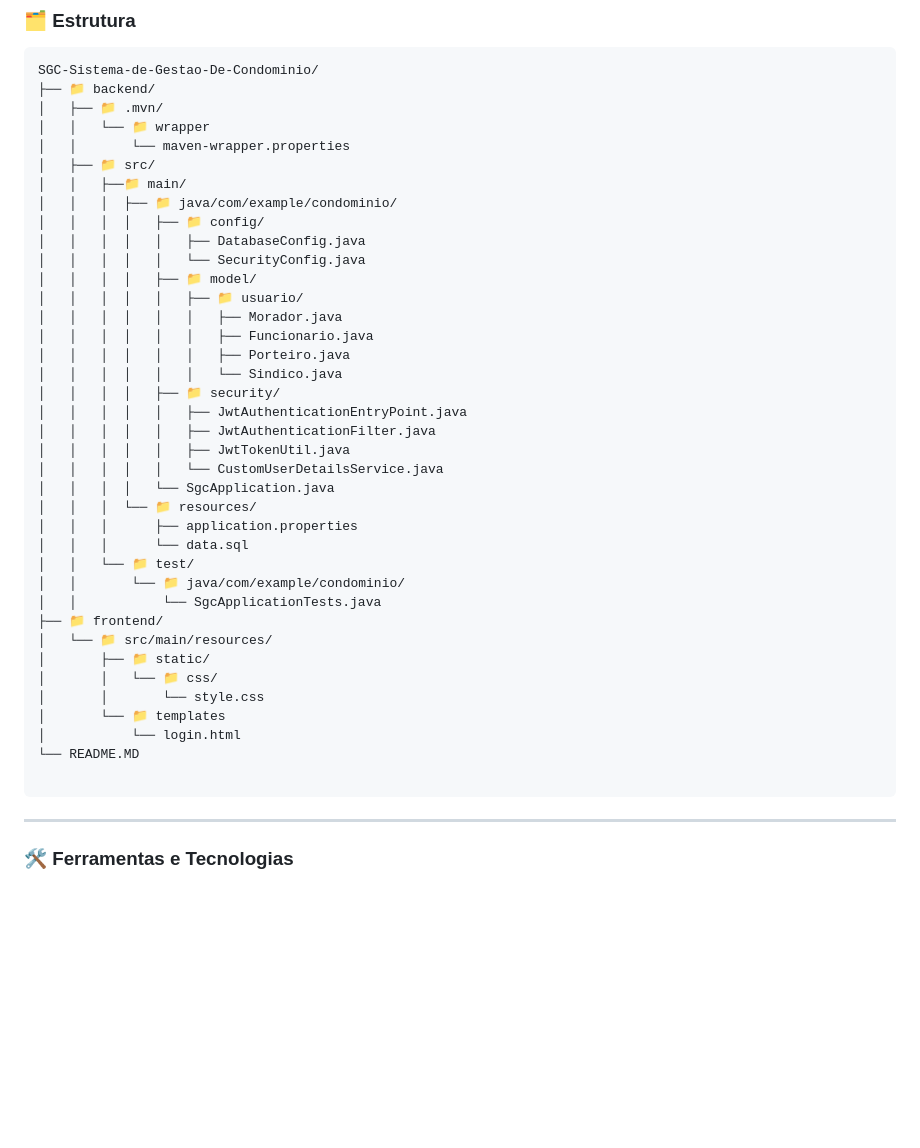
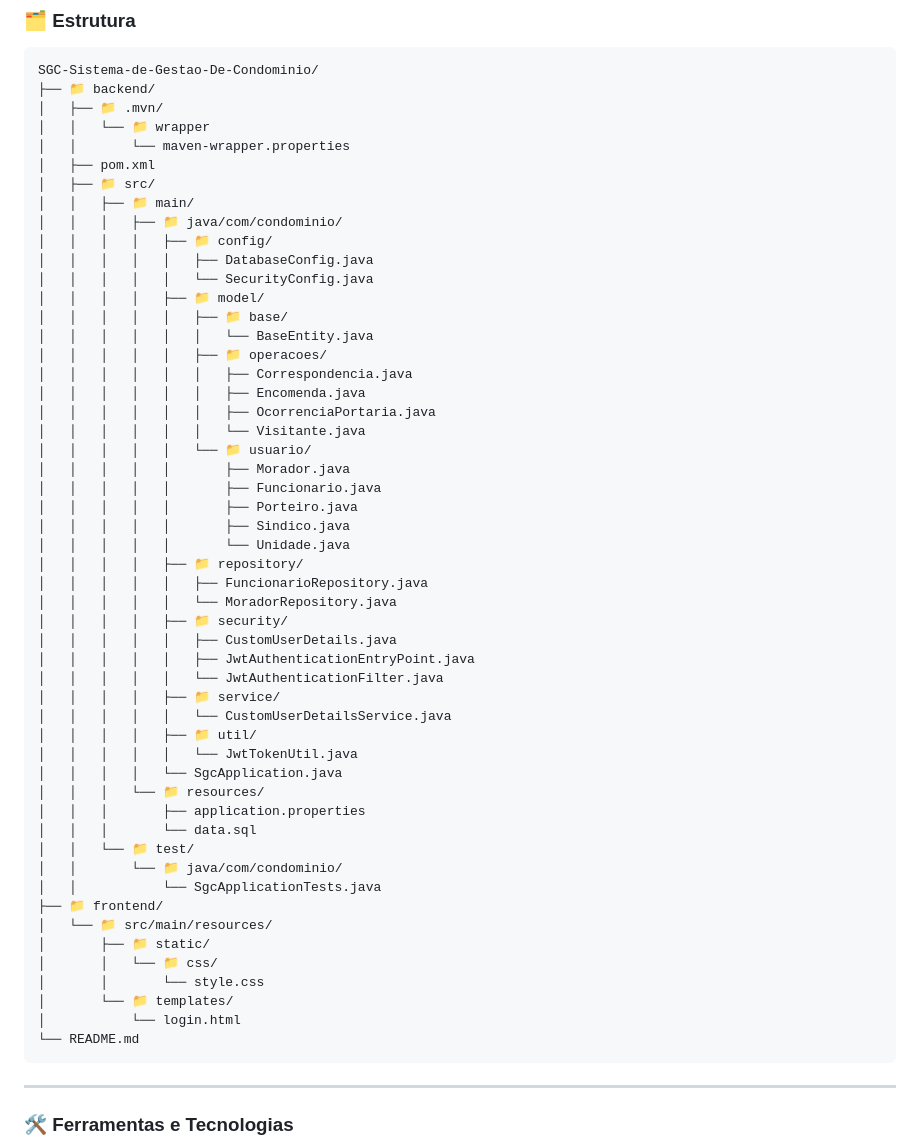
Before and after one commit to devlucasaf/SGC-Sistema-de-Gestao-De-Condominio, a Markdown page: README.md, the part around the change. GitHub-like rendering; blank space fills up the shorter version.

Commit message:
docs: atualiza o README

`````diff
--- a/README.md
+++ b/README.md
@@ -29,39 +29,53 @@ SGC-Sistema-de-Gestao-De-Condominio/
 │   ├── 📁 .mvn/
 │   │   └── 📁 wrapper
 │   │       └── maven-wrapper.properties
+│   ├── pom.xml
 │   ├── 📁 src/
-│   │   ├──📁 main/
-│   │   │  ├── 📁 java/com/example/condominio/
-│	│	│  │   ├── 📁 config/
-│	│	│  │   │   ├── DatabaseConfig.java
-│	│	│  │   │   └── SecurityConfig.java
-│	│	│  │   ├── 📁 model/
-│	│	│  │   │   ├── 📁 usuario/
-│	│	│  │   │   │   ├── Morador.java
-│	│	│  │   │   │   ├── Funcionario.java
-│	│	│  │   │   │   ├── Porteiro.java
-│	│	│  │   │   │   └── Sindico.java
-│	│	│  │   ├── 📁 security/
-│	│	│  │   │   ├── JwtAuthenticationEntryPoint.java
-│	│	│  │   │   ├── JwtAuthenticationFilter.java
-│	│	│  │   │   ├── JwtTokenUtil.java
-│	│	│  │   │   └── CustomUserDetailsService.java
-│	│	│  │   └── SgcApplication.java
-│   │   │  └── 📁 resources/
-│	│	│      ├── application.properties
-│	│	│      └── data.sql
+│   │   ├── 📁 main/
+│   │   │   ├── 📁 java/com/condominio/
+│   │   │   │   ├── 📁 config/
+│   │   │   │   │   ├── DatabaseConfig.java
+│   │   │   │   │   └── SecurityConfig.java
+│   │   │   │   ├── 📁 model/
+│   │   │   │   │   ├── 📁 base/
+│   │   │   │   │   │   └── BaseEntity.java
+│   │   │   │   │   ├── 📁 operacoes/
+│   │   │   │   │   │   ├── Correspondencia.java
+│   │   │   │   │   │   ├── Encomenda.java
+│   │   │   │   │   │   ├── OcorrenciaPortaria.java
+│   │   │   │   │   │   └── Visitante.java
+│   │   │   │   │   └── 📁 usuario/
+│   │   │   │   │       ├── Morador.java
+│   │   │   │   │       ├── Funcionario.java
+│   │   │   │   │       ├── Porteiro.java
+│   │   │   │   │       ├── Sindico.java
+│   │   │   │   │       └── Unidade.java
+│   │   │   │   ├── 📁 repository/
+│   │   │   │   │   ├── FuncionarioRepository.java
+│   │   │   │   │   └── MoradorRepository.java
+│   │   │   │   ├── 📁 security/
+│   │   │   │   │   ├── CustomUserDetails.java
+│   │   │   │   │   ├── JwtAuthenticationEntryPoint.java
+│   │   │   │   │   └── JwtAuthenticationFilter.java
+│   │   │   │   ├── 📁 service/
+│   │   │   │   │   └── CustomUserDetailsService.java
+│   │   │   │   ├── 📁 util/
+│   │   │   │   │   └── JwtTokenUtil.java
+│   │   │   │   └── SgcApplication.java
+│   │   │   └── 📁 resources/
+│   │   │       ├── application.properties
+│   │   │       └── data.sql
 │   │   └── 📁 test/
-│   │       └── 📁 java/com/example/condominio/
-│	│	        └── SgcApplicationTests.java
+│   │       └── 📁 java/com/condominio/
+│   │           └── SgcApplicationTests.java
 ├── 📁 frontend/
 │   └── 📁 src/main/resources/
-│	    ├── 📁 static/
+│       ├── 📁 static/
 │       │   └── 📁 css/
 │       │       └── style.css
-│		└── 📁 templates
+│       └── 📁 templates/
 │           └── login.html
-└── README.MD
-
+└── README.md
 ````
 
 ---
`````
